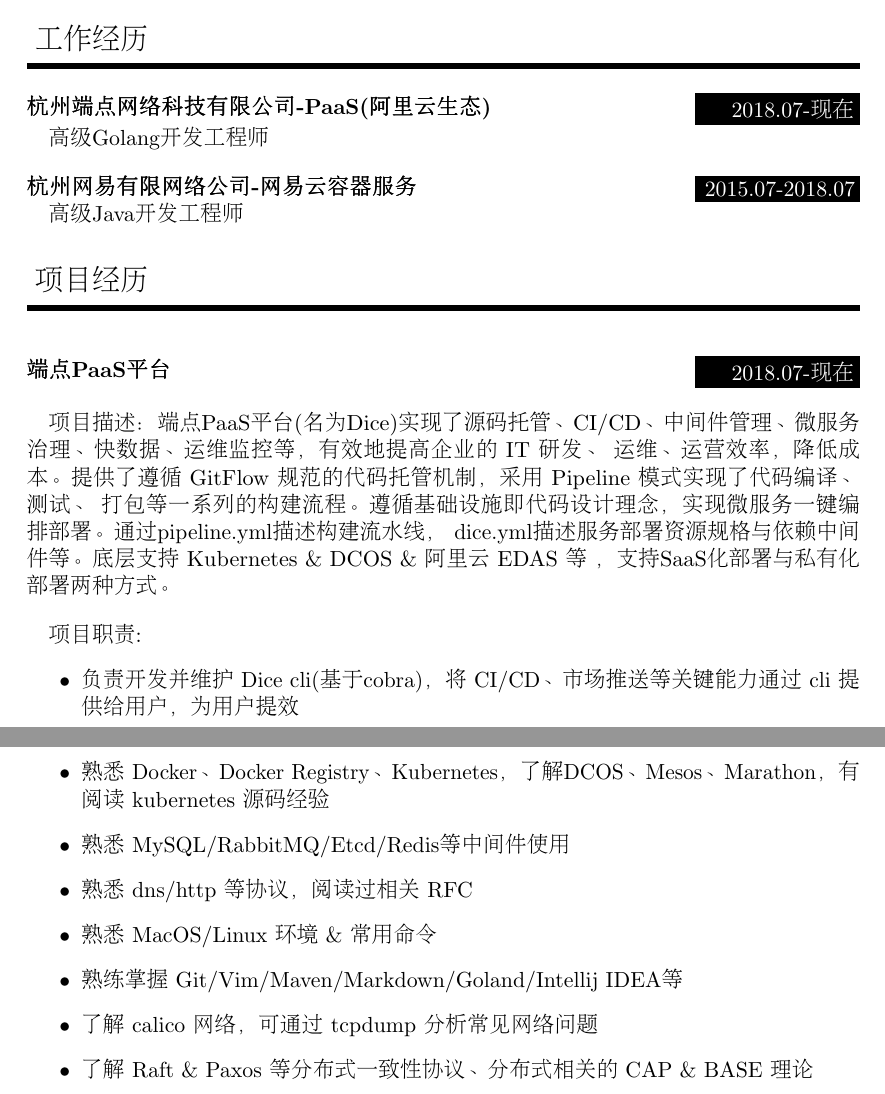
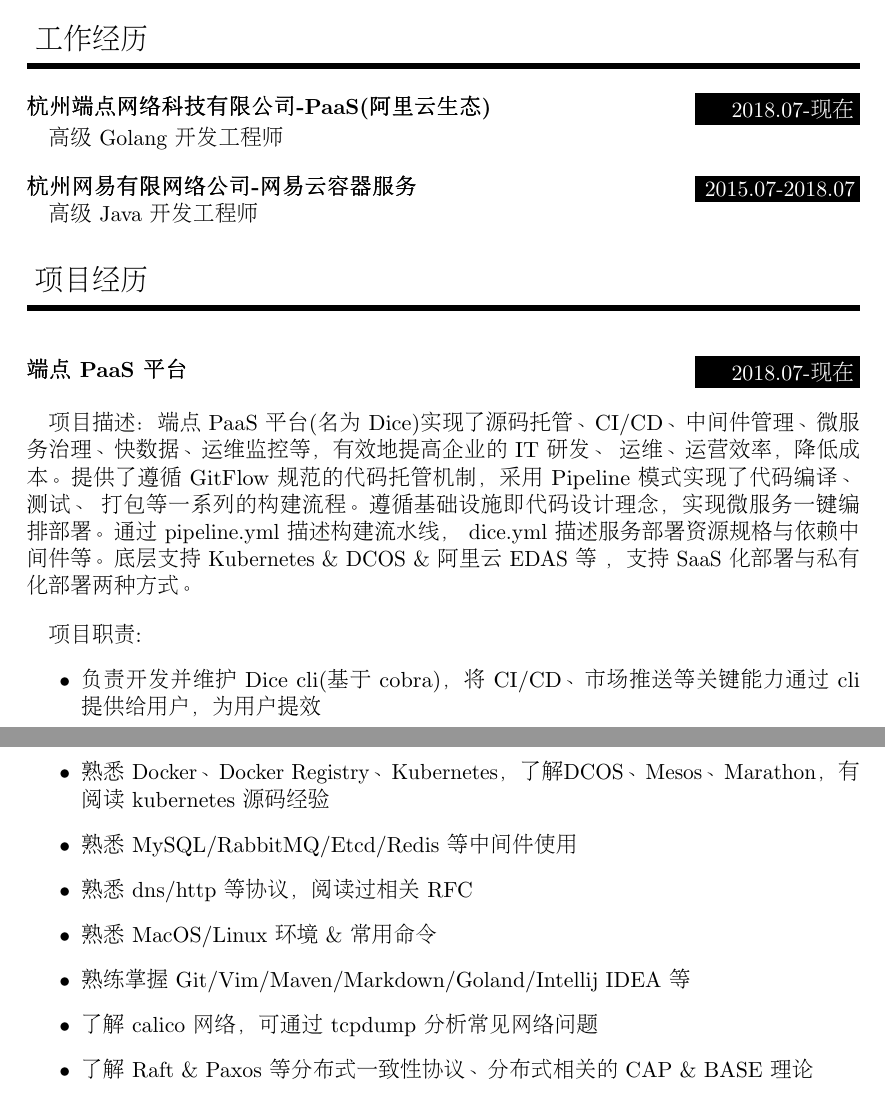
Before and after one commit to xautjzd/Resume, a LaTeX CV (resume.tex): two parts of pages 1 and 3 of 3, joined at a grey line, cut so that both start at the same text. Compiled offline with pdfLaTeX.

Commit message:
update format

```diff
--- a/resume.tex
+++ b/resume.tex
@@ -146,24 +146,24 @@
 %%% ------------------------------------------------------------
 \Section{工作经历}
 
-\Work{杭州端点网络科技有限公司-PaaS(阿里云生态)}{2018.07-现在}{高级Golang开发工程师}
+\Work{杭州端点网络科技有限公司-PaaS(阿里云生态)}{2018.07-现在}{高级 Golang 开发工程师}
 \sepspace
-\Work{杭州网易有限网络公司-网易云容器服务}{2015.07-2018.07}{高级Java开发工程师}
+\Work{杭州网易有限网络公司-网易云容器服务}{2015.07-2018.07}{高级 Java 开发工程师}
 
 %%% Project
 %%% ------------------------------------------------------------
 \Section{项目经历}
 
-\SubSection{端点PaaS平台}{2018.07-现在}
-项目描述：端点PaaS平台(名为Dice)实现了源码托管、CI/CD、中间件管理、微服务治理、快数据、运维监控等，有效地提高企业的 IT 研发、
+\SubSection{端点 PaaS 平台}{2018.07-现在}
+项目描述：端点 PaaS 平台(名为 Dice)实现了源码托管、CI/CD、中间件管理、微服务治理、快数据、运维监控等，有效地提高企业的 IT 研发、
 运维、运营效率，降低成本。提供了遵循 GitFlow 规范的代码托管机制，采用 Pipeline 模式实现了代码编译、测试、
-打包等一系列的构建流程。遵循基础设施即代码设计理念，实现微服务一键编排部署。通过pipeline.yml描述构建流水线，
-dice.yml描述服务部署资源规格与依赖中间件等。底层支持 Kubernetes \& DCOS \& 阿里云 EDAS 等 ，支持SaaS化部署与私有化部署两种方式。\par
+打包等一系列的构建流程。遵循基础设施即代码设计理念，实现微服务一键编排部署。通过 pipeline.yml 描述构建流水线，
+dice.yml 描述服务部署资源规格与依赖中间件等。底层支持 Kubernetes \& DCOS \& 阿里云 EDAS 等 ，支持 SaaS 化部署与私有化部署两种方式。\par
 \sepspace
 项目职责:
 \begin{itemize}
-\item 负责开发并维护 Dice cli(基于cobra)，将 CI/CD、市场推送等关键能力通过 cli 提供给用户，为用户提效
-\item 负责开发并维护 Dice 平台组织结构元数据(企业、项目、应用、runtime、service等)、集群元数据、ACL 数据、机器 \& 服务实例元信息存储
+\item 负责开发并维护 Dice cli(基于 cobra)，将 CI/CD、市场推送等关键能力通过 cli 提供给用户，为用户提效
+\item 负责开发并维护 Dice 平台组织结构元数据(企业、项目、应用、runtime、service 等)、集群元数据、ACL 数据、机器 \& 服务实例元信息存储
 \item 负责开发并维护 Dice 平台事件管理，包括迭代、需求、任务、缺陷及与 MR 关联等功能
 \item 负责开发并维护 Dice 平台版本管理(通过 dice.yml 文件描述应用紧密相关的多个 service \& 所依赖中间件，发布时以 dice.yml 为最小粒度)
 \item 参与共建应用市场(自研工作流框架，通过 action 扩展功能，工作流任务通过 pipeline.yml 进行描述，与 github actions 类似)，开发了 java-deploy, js deploy 等 action
@@ -203,10 +203,10 @@
 	\item 熟悉 Golang，2年项目使用经验
 	\item 熟悉 Java，3年项目使用经验
 	\item 熟悉 Docker、Docker Registry、Kubernetes，了解DCOS、Mesos、Marathon，有阅读 kubernetes 源码经验
-	\item 熟悉 MySQL/RabbitMQ/Etcd/Redis等中间件使用
+	\item 熟悉 MySQL/RabbitMQ/Etcd/Redis 等中间件使用
 	\item 熟悉 dns/http 等协议，阅读过相关 RFC
 	\item 熟悉 MacOS/Linux 环境 \& 常用命令
-	\item 熟练掌握 Git/Vim/Maven/Markdown/Goland/Intellij IDEA等
+	\item 熟练掌握 Git/Vim/Maven/Markdown/Goland/Intellij IDEA 等
 	\item 了解 calico 网络，可通过 tcpdump 分析常见网络问题
 	\item 了解 Raft \& Paxos 等分布式一致性协议、分布式相关的 CAP \& BASE 理论
 	\item 了解 Tex/VimScript
```
Also changed, not shown: resume.pdf, resume.tex (16 more changed lines).
